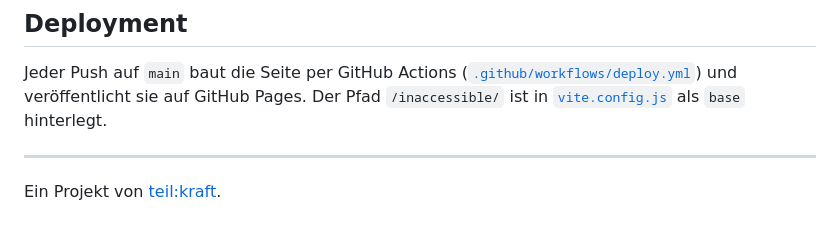
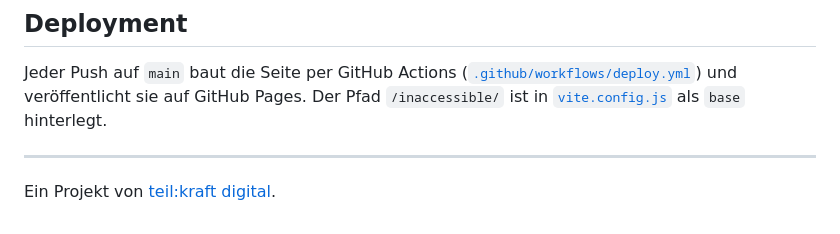
Before and after one commit to teilkraftdigital/inaccessible, a Markdown page: README.md, the part around the change. Rendered like a GitHub page.

Commit message:
Update project attribution in README

```diff
--- a/README.md
+++ b/README.md
@@ -63,4 +63,4 @@ Jeder Push auf `main` baut die Seite per GitHub Actions ([`.github/workflows/dep
 
 ---
 
-Ein Projekt von [teil:kraft](https://teilkraft.digital).
+Ein Projekt von [teil:kraft digital](https://teilkraft.digital).
```
